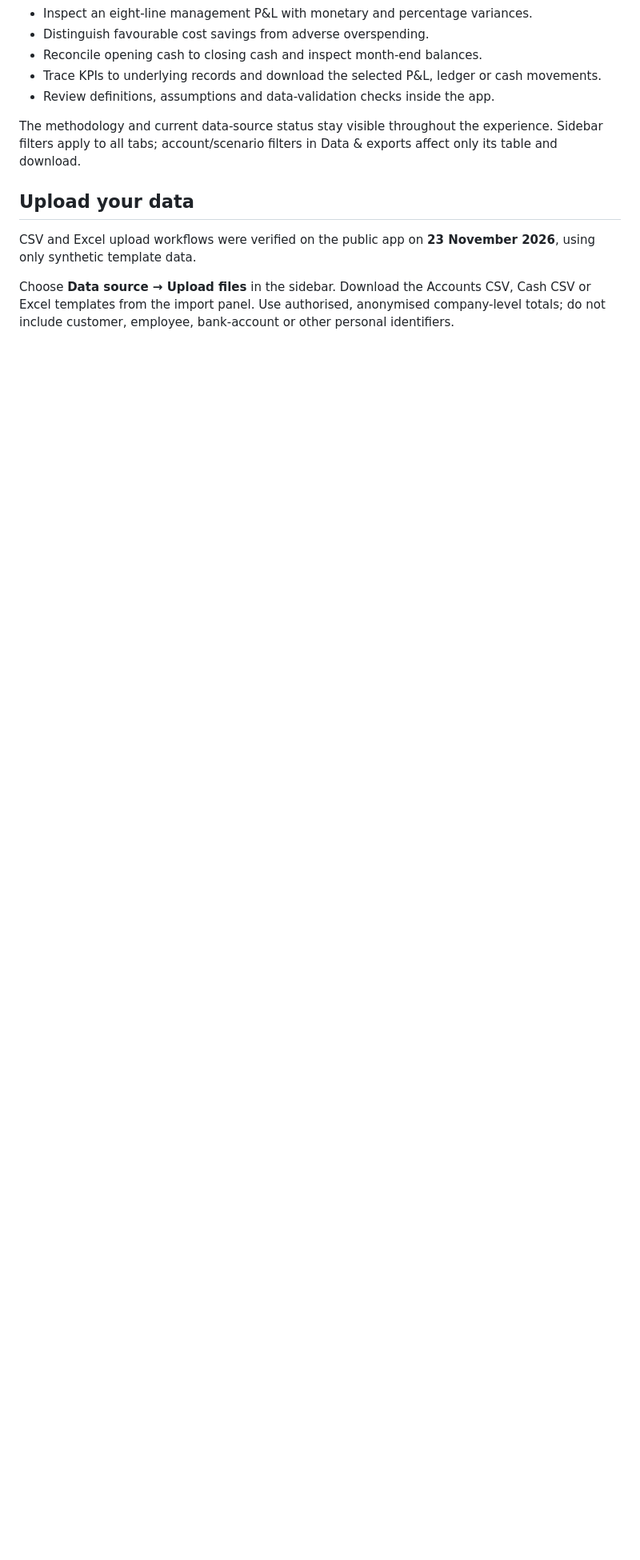
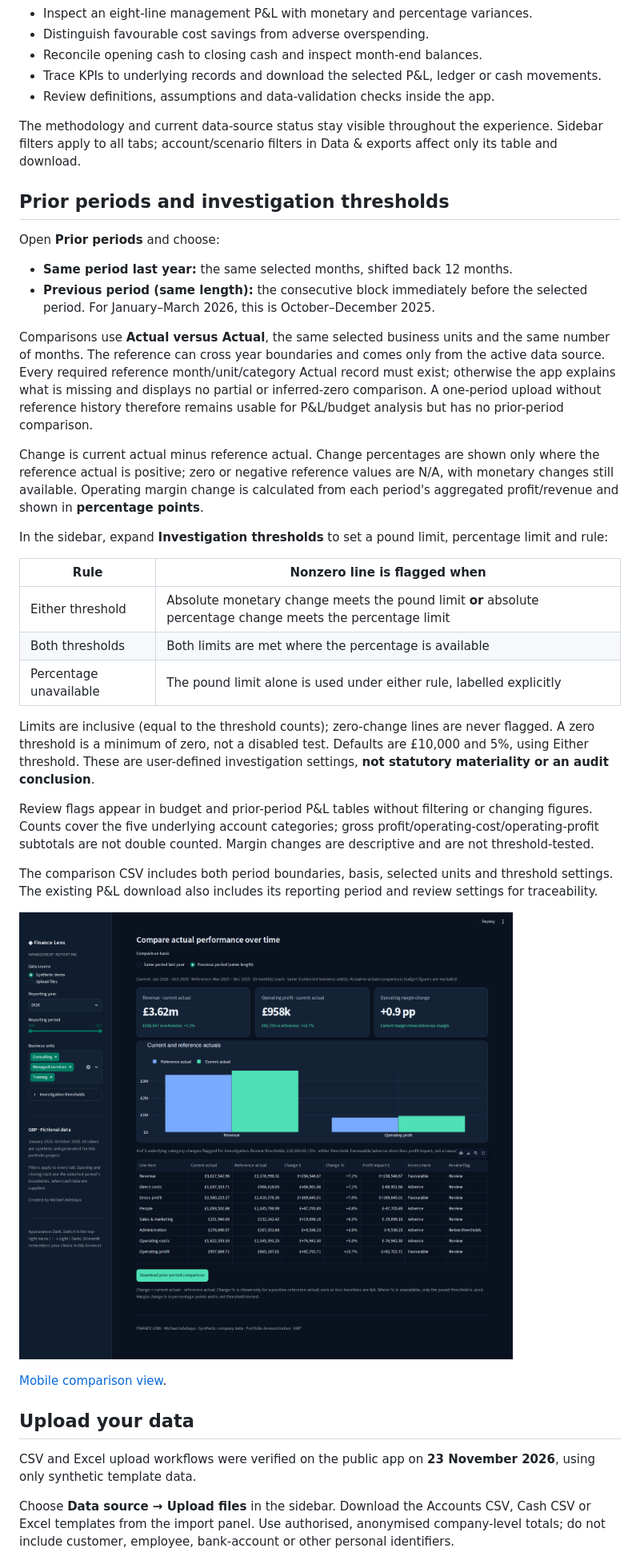
Before and after one commit to michael-adebayo256/finance-performance-dashboard, a Markdown page: README.md, the part around one of its changes. Shown at 80% size. Drawn GitHub-style; pictures changed too: screenshots/prior-periods.png (added); blank space fills up the shorter version.

Commit message:
Add matched prior-period comparisons and investigation thresholds

```diff
--- a/README.md
+++ b/README.md
@@ -18,6 +18,35 @@ A finance analyst portfolio project by **Michael Adebayo**, combining financial
 - Review definitions, assumptions and data-validation checks inside the app.
 
 The methodology and current data-source status stay visible throughout the experience. Sidebar filters apply to all tabs; account/scenario filters in Data & exports affect only its table and download.
+
+## Prior periods and investigation thresholds
+
+Open **Prior periods** and choose:
+
+- **Same period last year:** the same selected months, shifted back 12 months.
+- **Previous period (same length):** the consecutive block immediately before the selected period. For January–March 2026, this is October–December 2025.
+
+Comparisons use **Actual versus Actual**, the same selected business units and the same number of months. The reference can cross year boundaries and comes only from the active data source. Every required reference month/unit/category Actual record must exist; otherwise the app explains what is missing and displays no partial or inferred-zero comparison. A one-period upload without reference history therefore remains usable for P&L/budget analysis but has no prior-period comparison.
+
+Change is current actual minus reference actual. Change percentages are shown only where the reference actual is positive; zero or negative reference values are N/A, with monetary changes still available. Operating margin change is calculated from each period's aggregated profit/revenue and shown in **percentage points**.
+
+In the sidebar, expand **Investigation thresholds** to set a pound limit, percentage limit and rule:
+
+| Rule | Nonzero line is flagged when |
+|---|---|
+| Either threshold | Absolute monetary change meets the pound limit **or** absolute percentage change meets the percentage limit |
+| Both thresholds | Both limits are met where the percentage is available |
+| Percentage unavailable | The pound limit alone is used under either rule, labelled explicitly |
+
+Limits are inclusive (equal to the threshold counts); zero-change lines are never flagged. A zero threshold is a minimum of zero, not a disabled test. Defaults are £10,000 and 5%, using Either threshold. These are user-defined investigation settings, **not statutory materiality or an audit conclusion**.
+
+Review flags appear in budget and prior-period P&L tables without filtering or changing figures. Counts cover the five underlying account categories; gross profit/operating-cost/operating-profit subtotals are not double counted. Margin changes are descriptive and are not threshold-tested.
+
+The comparison CSV includes both period boundaries, basis, selected units and threshold settings. The existing P&L download also includes its reporting period and review settings for traceability.
+
+![Prior-period comparison](screenshots/prior-periods.png)
+
+[Mobile comparison view](screenshots/prior-periods-mobile.png).
 
 ## Upload your data
 
```
Also changed, not shown: other parts of README.md (+2 -0 lines), VALIDATION.md (+13 -0 lines), screenshots/prior-periods-mobile.png (added), 3 other files.
